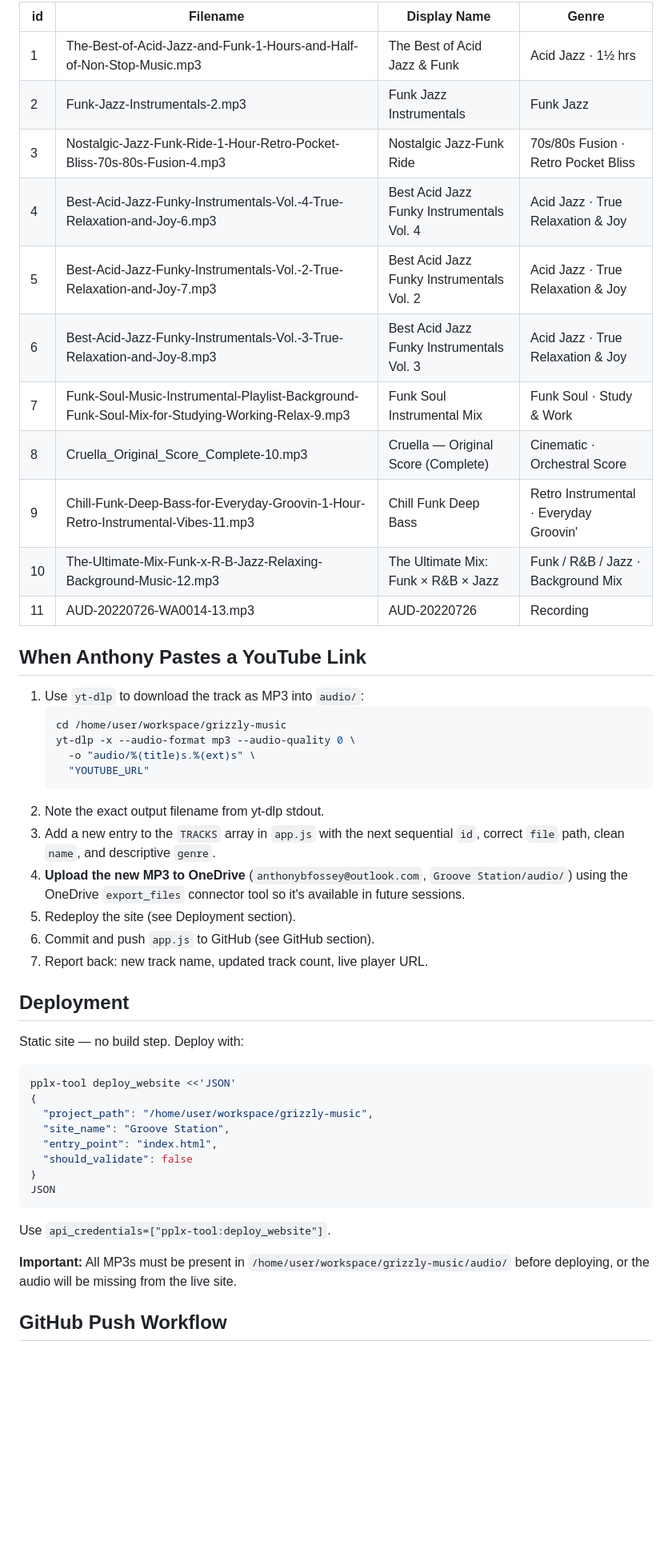
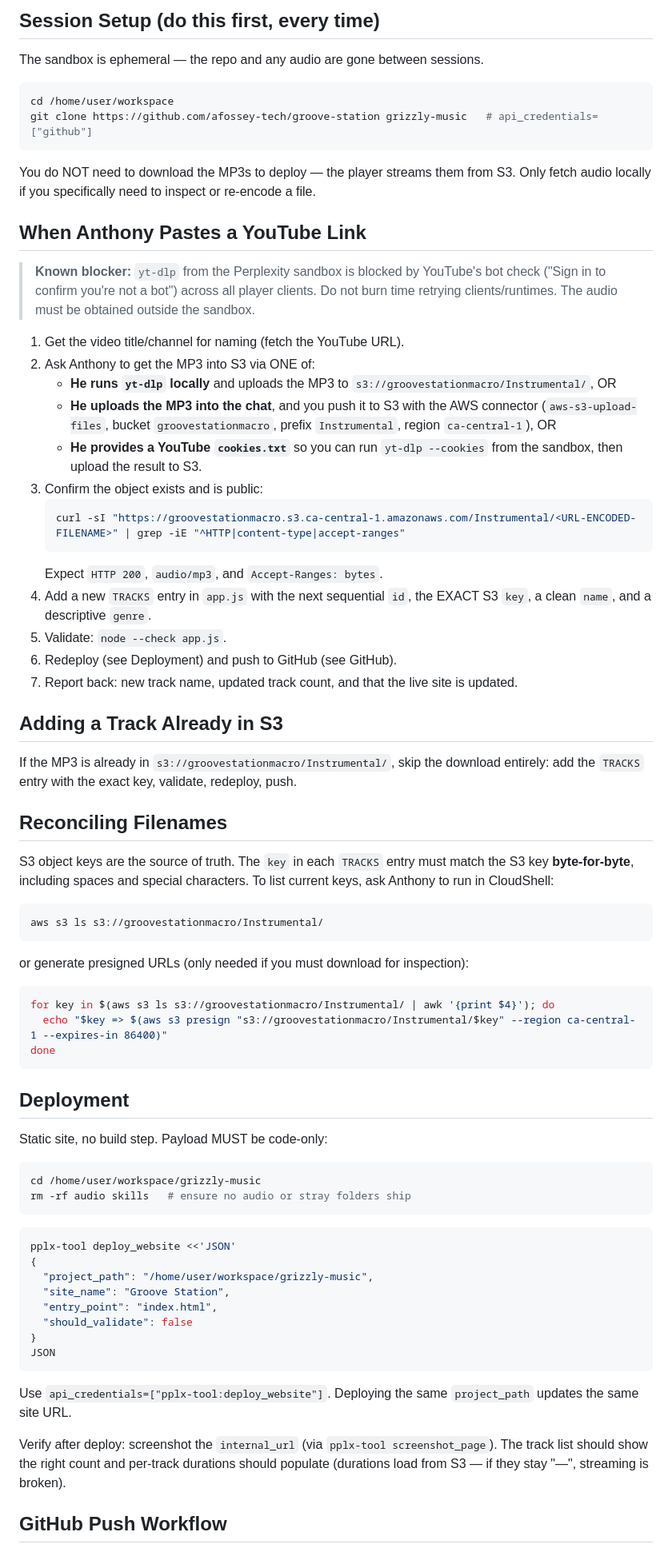
Before and after one commit to abyessof-labs/groove-station, a Markdown page: skills/groove-station-music-player.md, the part around one of its changes. Shown at 80% size. GitHub-like rendering; blank space fills up the shorter version.

Commit message:
Update skill v2.0: S3 audio streaming workflow (replaces OneDrive)

````diff
--- a/skills/groove-station-music-player.md
+++ b/skills/groove-station-music-player.md
@@ -46,38 +49,59 @@ At the start of any new session involving this player:
 
-| id | Filename | Display Name | Genre |
-|----|----------|--------------|-------|
-| 1 | The-Best-of-Acid-Jazz-and-Funk-1-Hours-and-Half-of-Non-Stop-Music.mp3 | The Best of Acid Jazz & Funk | Acid Jazz · 1½ hrs |
-| 2 | Funk-Jazz-Instrumentals-2.mp3 | Funk Jazz Instrumentals | Funk Jazz |
-| 3 | Nostalgic-Jazz-Funk-Ride-1-Hour-Retro-Pocket-Bliss-70s-80s-Fusion-4.mp3 | Nostalgic Jazz-Funk Ride | 70s/80s Fusion · Retro Pocket Bliss |
-| 4 | Best-Acid-Jazz-Funky-Instrumentals-Vol.-4-True-Relaxation-and-Joy-6.mp3 | Best Acid Jazz Funky Instrumentals Vol. 4 | Acid Jazz · True Relaxation & Joy |
-| 5 | Best-Acid-Jazz-Funky-Instrumentals-Vol.-2-True-Relaxation-and-Joy-7.mp3 | Best Acid Jazz Funky Instrumentals Vol. 2 | Acid Jazz · True Relaxation & Joy |
-| 6 | Best-Acid-Jazz-Funky-Instrumentals-Vol.-3-True-Relaxation-and-Joy-8.mp3 | Best Acid Jazz Funky Instrumentals Vol. 3 | Acid Jazz · True Relaxation & Joy |
-| 7 | Funk-Soul-Music-Instrumental-Playlist-Background-Funk-Soul-Mix-for-Studying-Working-Relax-9.mp3 | Funk Soul Instrumental Mix | Funk Soul · Study & Work |
-| 8 | Cruella_Original_Score_Complete-10.mp3 | Cruella — Original Score (Complete) | Cinematic · Orchestral Score |
-| 9 | Chill-Funk-Deep-Bass-for-Everyday-Groovin-1-Hour-Retro-Instrumental-Vibes-11.mp3 | Chill Funk Deep Bass | Retro Instrumental · Everyday Groovin' |
-| 10 | The-Ultimate-Mix-Funk-x-R-B-Jazz-Relaxing-Background-Music-12.mp3 | The Ultimate Mix: Funk × R&B × Jazz | Funk / R&B / Jazz · Background Mix |
-| 11 | AUD-20220726-WA0014-13.mp3 | AUD-20220726 | Recording |
+## Session Setup (do this first, every time)
+
+The sandbox is ephemeral — the repo and any audio are gone between sessions.
+
+```bash
+cd /home/user/workspace
+git clone https://github.com/afossey-tech/groove-station grizzly-music   # api_credentials=["github"]
+```
+
+You do NOT need to download the MP3s to deploy — the player streams them from S3. Only fetch audio locally if you specifically need to inspect or re-encode a file.
 
 ## When Anthony Pastes a YouTube Link
 
-1. Use `yt-dlp` to download the track as MP3 into `audio/`:
+> **Known blocker:** `yt-dlp` from the Perplexity sandbox is blocked by YouTube's bot check ("Sign in to confirm you're not a bot") across all player clients. Do not burn time retrying clients/runtimes. The audio must be obtained outside the sandbox.
+
+1. Get the video title/channel for naming (fetch the YouTube URL).
+2. Ask Anthony to get the MP3 into S3 via ONE of:
+   - **He runs `yt-dlp` locally** and uploads the MP3 to `s3://groovestationmacro/Instrumental/`, OR
+   - **He uploads the MP3 into the chat**, and you push it to S3 with the AWS connector (`aws-s3-upload-files`, bucket `groovestationmacro`, prefix `Instrumental`, region `ca-central-1`), OR
+   - **He provides a YouTube `cookies.txt`** so you can run `yt-dlp --cookies` from the sandbox, then upload the result to S3.
+3. Confirm the object exists and is public:
    ```bash
-   cd /home/user/workspace/grizzly-music
-   yt-dlp -x --audio-format mp3 --audio-quality 0 \
-     -o "audio/%(title)s.%(ext)s" \
-     "YOUTUBE_URL"
+   curl -sI "https://groovestationmacro.s3.ca-central-1.amazonaws.com/Instrumental/<URL-ENCODED-FILENAME>" | grep -iE "^HTTP|content-type|accept-ranges"
    ```
-2. Note the exact output filename from yt-dlp stdout.
-3. Add a new entry to the `TRACKS` array in `app.js` with the next sequential `id`, correct `file` path, clean `name`, and descriptive `genre`.
-4. **Upload the new MP3 to OneDrive** (`anthonybfossey@outlook.com`, `Groove Station/audio/`) using the OneDrive `export_files` connector tool so it's available in future sessions.
-5. Redeploy the site (see Deployment section).
-6. Commit and push `app.js` to GitHub (see GitHub section).
-7. Report back: new track name, updated track count, live player URL.
+   Expect `HTTP 200`, `audio/mp3`, and `Accept-Ranges: bytes`.
+4. Add a new `TRACKS` entry in `app.js` with the next sequential `id`, the EXACT S3 `key`, a clean `name`, and a descriptive `genre`.
+5. Validate: `node --check app.js`.
+6. Redeploy (see Deployment) and push to GitHub (see GitHub).
+7. Report back: new track name, updated track count, and that the live site is updated.
+
+## Adding a Track Already in S3
+
+If the MP3 is already in `s3://groovestationmacro/Instrumental/`, skip the download entirely: add the `TRACKS` entry with the exact key, validate, redeploy, push.
+
+## Reconciling Filenames
+
+S3 object keys are the source of truth. The `key` in each `TRACKS` entry must match the S3 key **byte-for-byte**, including spaces and special characters. To list current keys, ask Anthony to run in CloudShell:
+```bash
+aws s3 ls s3://groovestationmacro/Instrumental/
+```
+or generate presigned URLs (only needed if you must download for inspection):
+```bash
+for key in $(aws s3 ls s3://groovestationmacro/Instrumental/ | awk '{print $4}'); do
+  echo "$key => $(aws s3 presign "s3://groovestationmacro/Instrumental/$key" --region ca-central-1 --expires-in 86400)"
+done
+```
 
 ## Deployment
 
-Static site — no build step. Deploy with:
+Static site, no build step. Payload MUST be code-only:
 
+```bash
+cd /home/user/workspace/grizzly-music
+rm -rf audio skills   # ensure no audio or stray folders ship
+```
 ```bash
 pplx-tool deploy_website <<'JSON'
 {
@@ -88,9 +112,9 @@ pplx-tool deploy_website <<'JSON'
 }
 JSON
 ```
-Use `api_credentials=["pplx-tool:deploy_website"]`.
+Use `api_credentials=["pplx-tool:deploy_website"]`. Deploying the same `project_path` updates the same site URL.
 
-**Important:** All MP3s must be present in `/home/user/workspace/grizzly-music/audio/` before deploying, or the audio will be missing from the live site.
+Verify after deploy: screenshot the `internal_url` (via `pplx-tool screenshot_page`). The track list should show the right count and per-track durations should populate (durations load from S3 — if they stay "—", streaming is broken).
 
 ## GitHub Push Workflow
 
````
Also changed, not shown: other parts of skills/groove-station-music-player.md (+44 -32 lines).
